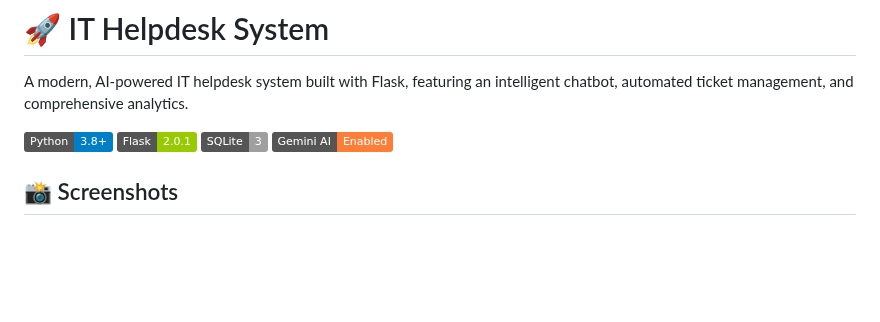
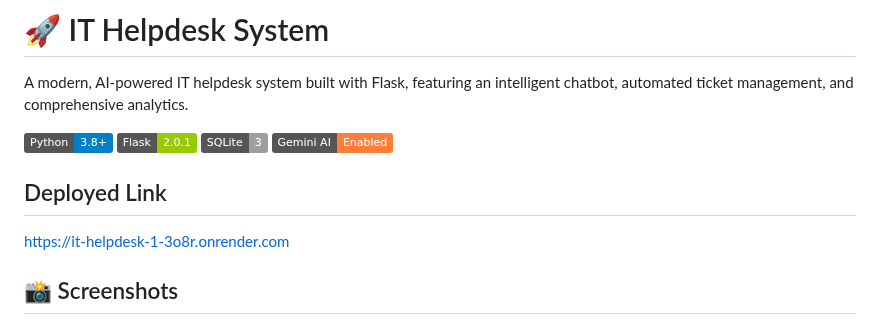
Before and after one commit to adityasinha-15/IT-Helpdesk-Portal, a Markdown page: README.md, the part around the change. Drawn GitHub-style; badges without logos; blank space fills up the shorter version.

```diff
--- a/README.md
+++ b/README.md
@@ -6,6 +6,9 @@ A modern, AI-powered IT helpdesk system built with Flask, featuring an intellige
 ![Flask](https://img.shields.io/badge/Flask-2.0.1-green)
 ![SQLite](https://img.shields.io/badge/SQLite-3-lightgrey)
 ![Gemini AI](https://img.shields.io/badge/Gemini%20AI-Enabled-orange)
+
+## Deployed Link
+https://it-helpdesk-1-3o8r.onrender.com
 
 ## 📸 Screenshots
 
```
